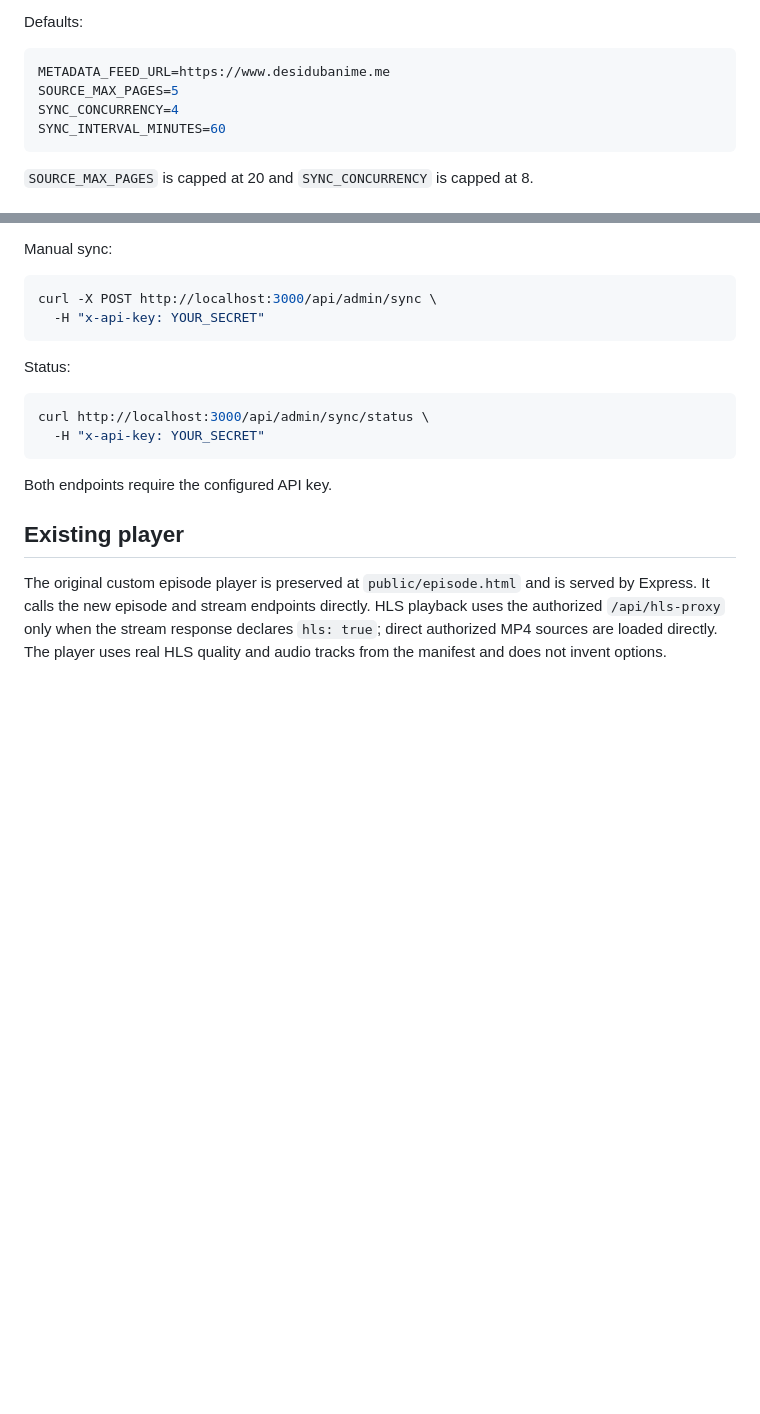
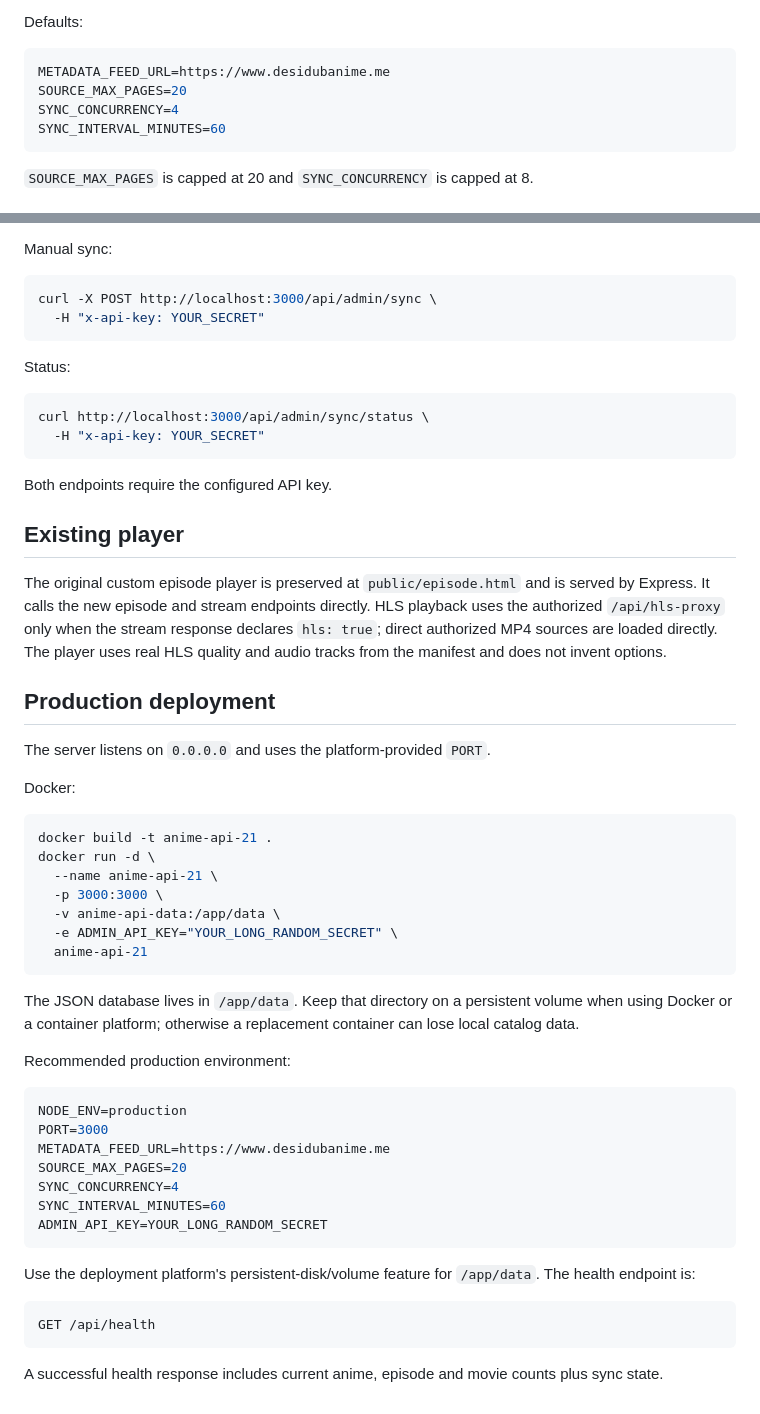
Before and after one commit to Sagar96670/Anime-API-21, a Markdown page: README.md, 2 parts joined by grey strips. Drawn GitHub-style; blank space fills up the shorter version.

Commit message:
Add production deployment and persistence guide

````diff
--- a/README.md
+++ b/README.md
@@ -62,7 +62,7 @@ Defaults:
 
 ```env
 METADATA_FEED_URL=https://www.desidubanime.me
-SOURCE_MAX_PAGES=5
+SOURCE_MAX_PAGES=20
 SYNC_CONCURRENCY=4
 SYNC_INTERVAL_MINUTES=60
 ```
@@ -140,3 +140,42 @@ Both endpoints require the configured API key.
 ## Existing player
 
 The original custom episode player is preserved at `public/episode.html` and is served by Express. It calls the new episode and stream endpoints directly. HLS playback uses the authorized `/api/hls-proxy` only when the stream response declares `hls: true`; direct authorized MP4 sources are loaded directly. The player uses real HLS quality and audio tracks from the manifest and does not invent options.
+
+
+## Production deployment
+
+The server listens on `0.0.0.0` and uses the platform-provided `PORT`.
+
+Docker:
+
+```bash
+docker build -t anime-api-21 .
+docker run -d \
+  --name anime-api-21 \
+  -p 3000:3000 \
+  -v anime-api-data:/app/data \
+  -e ADMIN_API_KEY="YOUR_LONG_RANDOM_SECRET" \
+  anime-api-21
+```
+
+The JSON database lives in `/app/data`. Keep that directory on a persistent volume when using Docker or a container platform; otherwise a replacement container can lose local catalog data.
+
+Recommended production environment:
+
+```env
+NODE_ENV=production
+PORT=3000
+METADATA_FEED_URL=https://www.desidubanime.me
+SOURCE_MAX_PAGES=20
+SYNC_CONCURRENCY=4
+SYNC_INTERVAL_MINUTES=60
+ADMIN_API_KEY=YOUR_LONG_RANDOM_SECRET
+```
+
+Use the deployment platform's persistent-disk/volume feature for `/app/data`. The health endpoint is:
+
+```
+GET /api/health
+```
+
+A successful health response includes current anime, episode and movie counts plus sync state.
````
